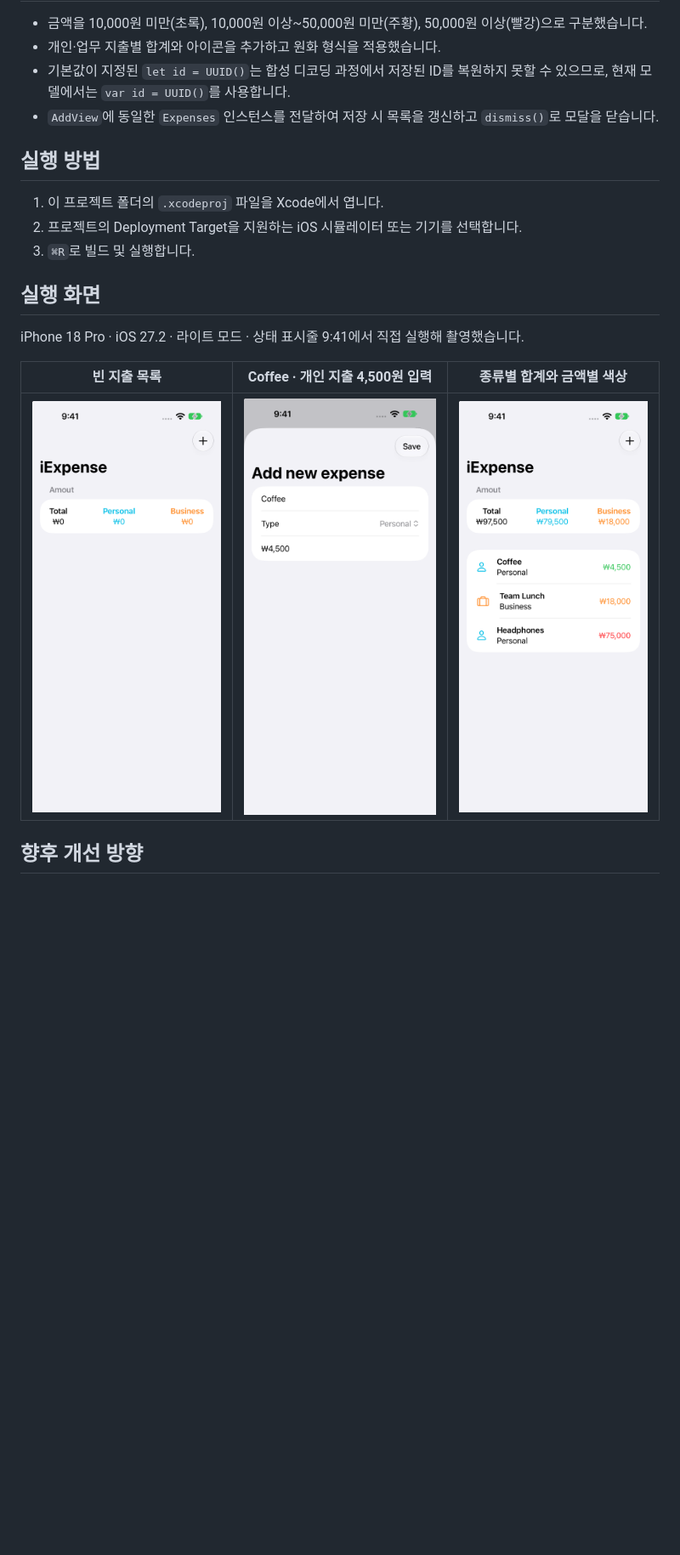
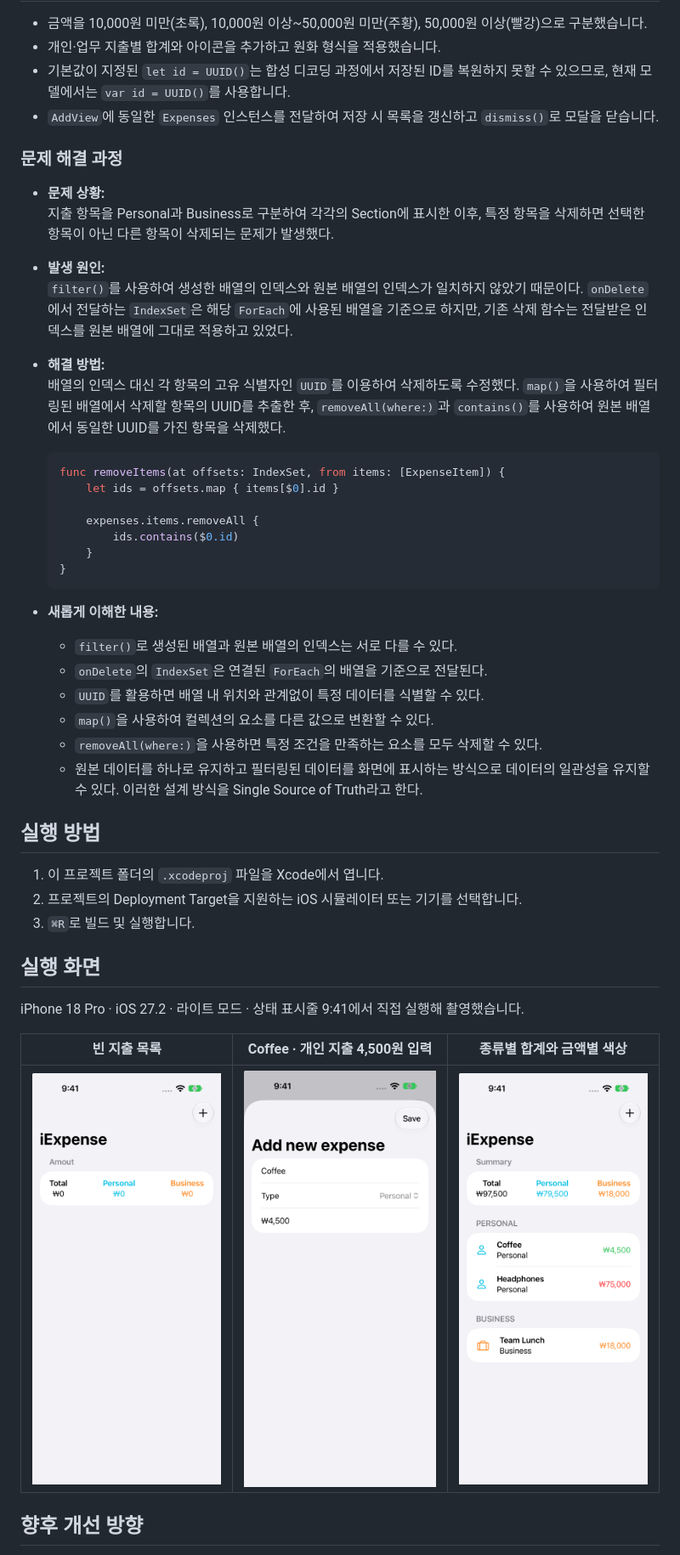
Before and after one commit to blueberrypy06/SwiftUI-Learning, a Markdown page: iExpense/README.md, the part around one of its changes. Shown at 85% size. Drawn GitHub-style; pictures changed too: iExpense/Screenshots/03-expense-list.png; blank space fills up the shorter version.

Commit message:
docs(iExpenses): [Day 38] Update README.md

````diff
--- a/iExpense/README.md
+++ b/iExpense/README.md
@@ -31,6 +31,35 @@
 - 기본값이 지정된 `let id = UUID()`는 합성 디코딩 과정에서 저장된 ID를 복원하지 못할 수 있으므로, 현재 모델에서는 `var id = UUID()`를 사용합니다.
 - `AddView`에 동일한 `Expenses` 인스턴스를 전달하여 저장 시 목록을 갱신하고 `dismiss()`로 모달을 닫습니다.
 
+### 문제 해결 과정
+
+- **문제 상황:**
+  지출 항목을 Personal과 Business로 구분하여 각각의 Section에 표시한 이후, 특정 항목을 삭제하면 선택한 항목이 아닌 다른 항목이 삭제되는 문제가 발생했다.
+
+- **발생 원인:**
+  `filter()`를 사용하여 생성한 배열의 인덱스와 원본 배열의 인덱스가 일치하지 않았기 때문이다. `onDelete`에서 전달하는 `IndexSet`은 해당 `ForEach`에 사용된 배열을 기준으로 하지만, 기존 삭제 함수는 전달받은 인덱스를 원본 배열에 그대로 적용하고 있었다.
+
+- **해결 방법:**
+  배열의 인덱스 대신 각 항목의 고유 식별자인 `UUID`를 이용하여 삭제하도록 수정했다. `map()`을 사용하여 필터링된 배열에서 삭제할 항목의 UUID를 추출한 후, `removeAll(where:)`과 `contains()`를 사용하여 원본 배열에서 동일한 UUID를 가진 항목을 삭제했다.
+
+  ```swift
+  func removeItems(at offsets: IndexSet, from items: [ExpenseItem]) {
+      let ids = offsets.map { items[$0].id }
+
+      expenses.items.removeAll {
+          ids.contains($0.id)
+      }
+  }
+  ```
+
+- **새롭게 이해한 내용:**
+  - `filter()`로 생성된 배열과 원본 배열의 인덱스는 서로 다를 수 있다.
+  - `onDelete`의 `IndexSet`은 연결된 `ForEach`의 배열을 기준으로 전달된다.
+  - `UUID`를 활용하면 배열 내 위치와 관계없이 특정 데이터를 식별할 수 있다.
+  - `map()`을 사용하여 컬렉션의 요소를 다른 값으로 변환할 수 있다.
+  - `removeAll(where:)`을 사용하면 특정 조건을 만족하는 요소를 모두 삭제할 수 있다.
+  - 원본 데이터를 하나로 유지하고 필터링된 데이터를 화면에 표시하는 방식으로 데이터의 일관성을 유지할 수 있다. 이러한 설계 방식을 Single Source of Truth라고 한다.
+
 ## 실행 방법
 
 1. 이 프로젝트 폴더의 `.xcodeproj` 파일을 Xcode에서 엽니다.
````
Also changed, not shown: other parts of iExpense/README.md (+1 -1 lines).
